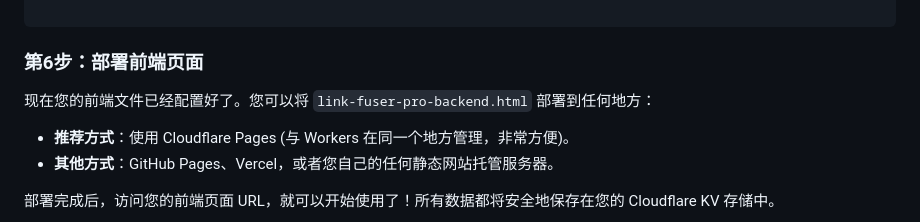
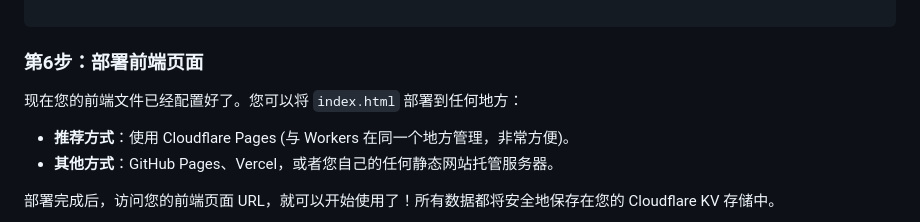
Before and after one commit to Dormiveglia0/RandomURLs, a Markdown page: README_CN.md, the part around the change. Drawn GitHub-style.

```diff
--- a/README_CN.md
+++ b/README_CN.md
@@ -47,7 +47,7 @@ const WORKER_URL = '[https://my-link-fuser-api.user.workers.dev](https://my-link
 
 ### 第6步：部署前端页面
 
-现在您的前端文件已经配置好了。您可以将 `link-fuser-pro-backend.html` 部署到任何地方：
+现在您的前端文件已经配置好了。您可以将 `index.html` 部署到任何地方：
 
 *   **推荐方式**：使用 Cloudflare Pages (与 Workers 在同一个地方管理，非常方便)。
 *   **其他方式**：GitHub Pages、Vercel，或者您自己的任何静态网站托管服务器。
```
